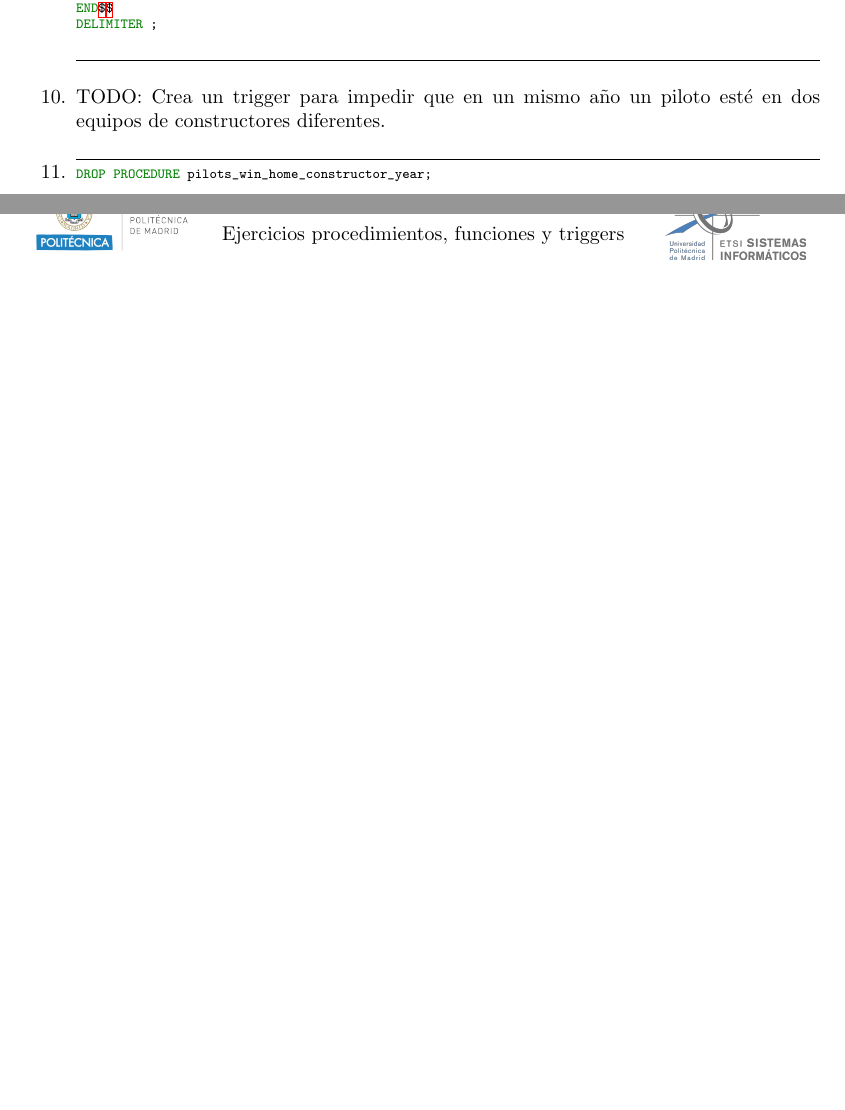
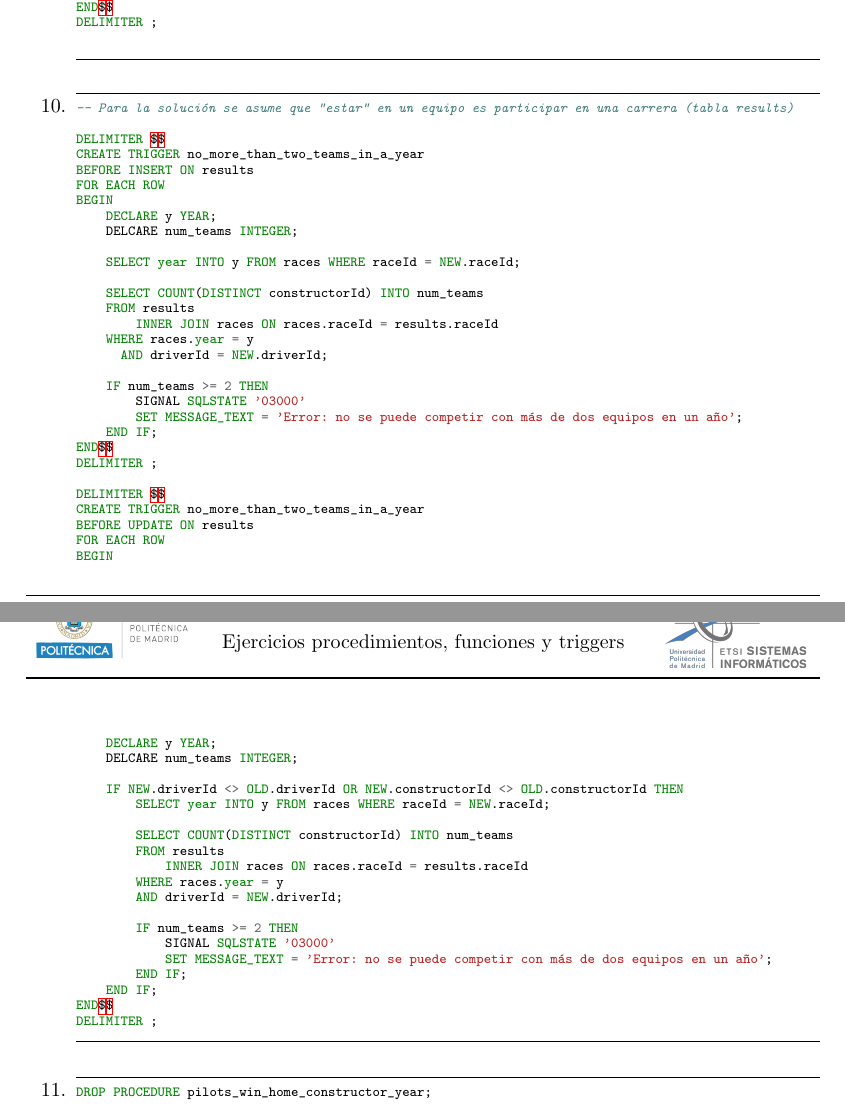
Before and after one commit to bbddetsisi/material-docente, a LaTeX document (ejercicios/f1-procedimientos-y-triggers-soluciones.tex): two parts of pages 3 and 4 of 5, joined at a grey line, cut so that both start at the same text, the shorter picture padded with empty space. Compiled offline with pdfLaTeX.

Commit message:
Correcion de erratas

```diff
--- a/ejercicios/f1-procedimientos-y-triggers-soluciones.tex
+++ b/ejercicios/f1-procedimientos-y-triggers-soluciones.tex
@@ -249,7 +249,7 @@ CREATE TRIGGER resgistrarAccidentes
 AFTER INSERT ON results
 FOR EACH ROW
 BEGIN
-    IF NEW.statusId = 1 OR NEW.statusId = 2 OR NEW.statusId = 3 THEN
+    IF NEW.statusId = 3 OR NEW.statusId = 4 THEN
     	INSERT INTO crashes (driverId, description) VALUES (NEW.driverId, 'blah blah blah');
     END IF;
 END$$
@@ -257,7 +257,58 @@ DELIMITER ;
 
     \end{minted}
 
-    \item TODO: Crea un trigger para impedir que en un mismo año un piloto esté en dos equipos de constructores diferentes.
+    \item
+    \begin{minted}[fontsize=\scriptsize, frame=lines, xleftmargin=\parindent, breaklines, framesep=2mm]{SQL}
+-- Para la solución se asume que "estar" en un equipo es participar en una carrera (tabla results)
+
+DELIMITER $$
+CREATE TRIGGER no_more_than_two_teams_in_a_year
+BEFORE INSERT ON results
+FOR EACH ROW
+BEGIN
+    DECLARE y YEAR;
+    DELCARE num_teams INTEGER;
+
+    SELECT year INTO y FROM races WHERE raceId = NEW.raceId;
+
+    SELECT COUNT(DISTINCT constructorId) INTO num_teams
+    FROM results
+        INNER JOIN races ON races.raceId = results.raceId
+    WHERE races.year = y
+      AND driverId = NEW.driverId;
+
+    IF num_teams >= 2 THEN
+        SIGNAL SQLSTATE '03000'
+        SET MESSAGE_TEXT = 'Error: no se puede competir con más de dos equipos en un año';
+    END IF;
+END$$
+DELIMITER ;
+
+DELIMITER $$
+CREATE TRIGGER no_more_than_two_teams_in_a_year
+BEFORE UPDATE ON results
+FOR EACH ROW
+BEGIN
+    DECLARE y YEAR;
+    DELCARE num_teams INTEGER;
+
+    IF NEW.driverId <> OLD.driverId OR NEW.constructorId <> OLD.constructorId THEN
+        SELECT year INTO y FROM races WHERE raceId = NEW.raceId;
+
+        SELECT COUNT(DISTINCT constructorId) INTO num_teams
+        FROM results
+            INNER JOIN races ON races.raceId = results.raceId
+        WHERE races.year = y
+        AND driverId = NEW.driverId;
+
+        IF num_teams >= 2 THEN
+            SIGNAL SQLSTATE '03000'
+            SET MESSAGE_TEXT = 'Error: no se puede competir con más de dos equipos en un año';
+        END IF;
+    END IF;
+END$$
+DELIMITER ;
+    \end{minted}
 
     \item
     \begin{minted}[fontsize=\scriptsize, frame=lines, xleftmargin=\parindent, breaklines, framesep=2mm]{SQL}
```
Also changed, not shown: ejercicios/f1-procedimientos-y-triggers-enunciado.tex (+2 -2 lines), ejercicios/f1-procedimientos-y-triggers-soluciones.tex (2 more changed lines).
